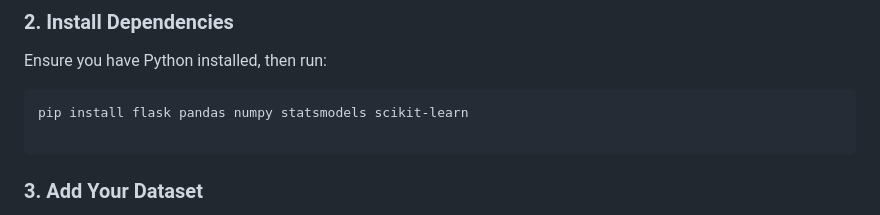
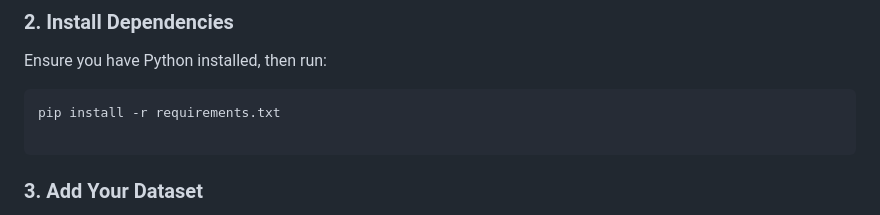
Before and after one commit to Pratham16CS/Energy-Load-Forcaster, a Markdown page: README.md, the part around the change. Drawn GitHub-style.

Commit message:
Update installation instructions to use requirements.txt

````diff
--- a/README.md
+++ b/README.md
@@ -68,7 +68,7 @@ cd energy-load-forecaster
 Ensure you have Python installed, then run:
 
 ```bash
-pip install flask pandas numpy statsmodels scikit-learn
+pip install -r requirements.txt
 
 ```
 
````
